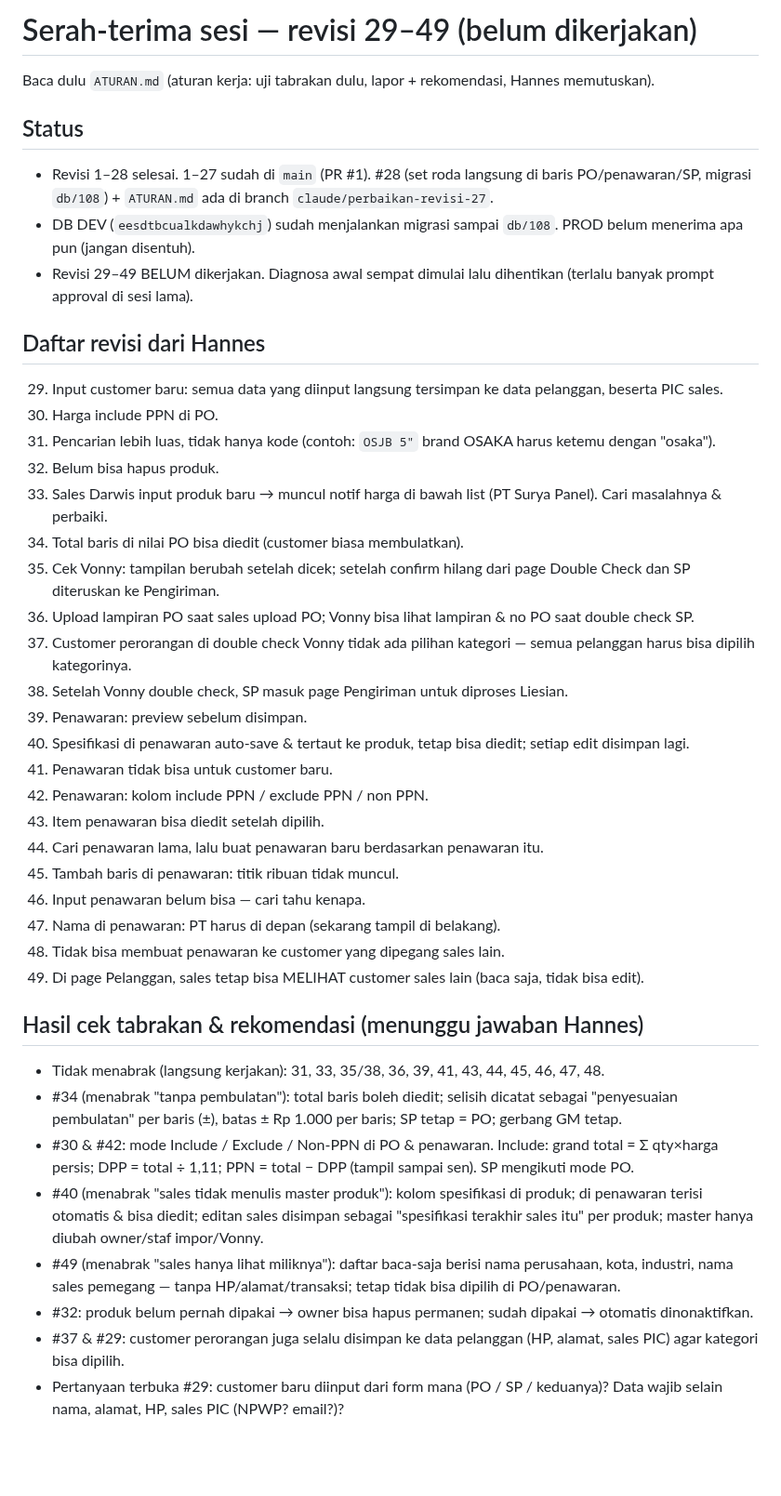
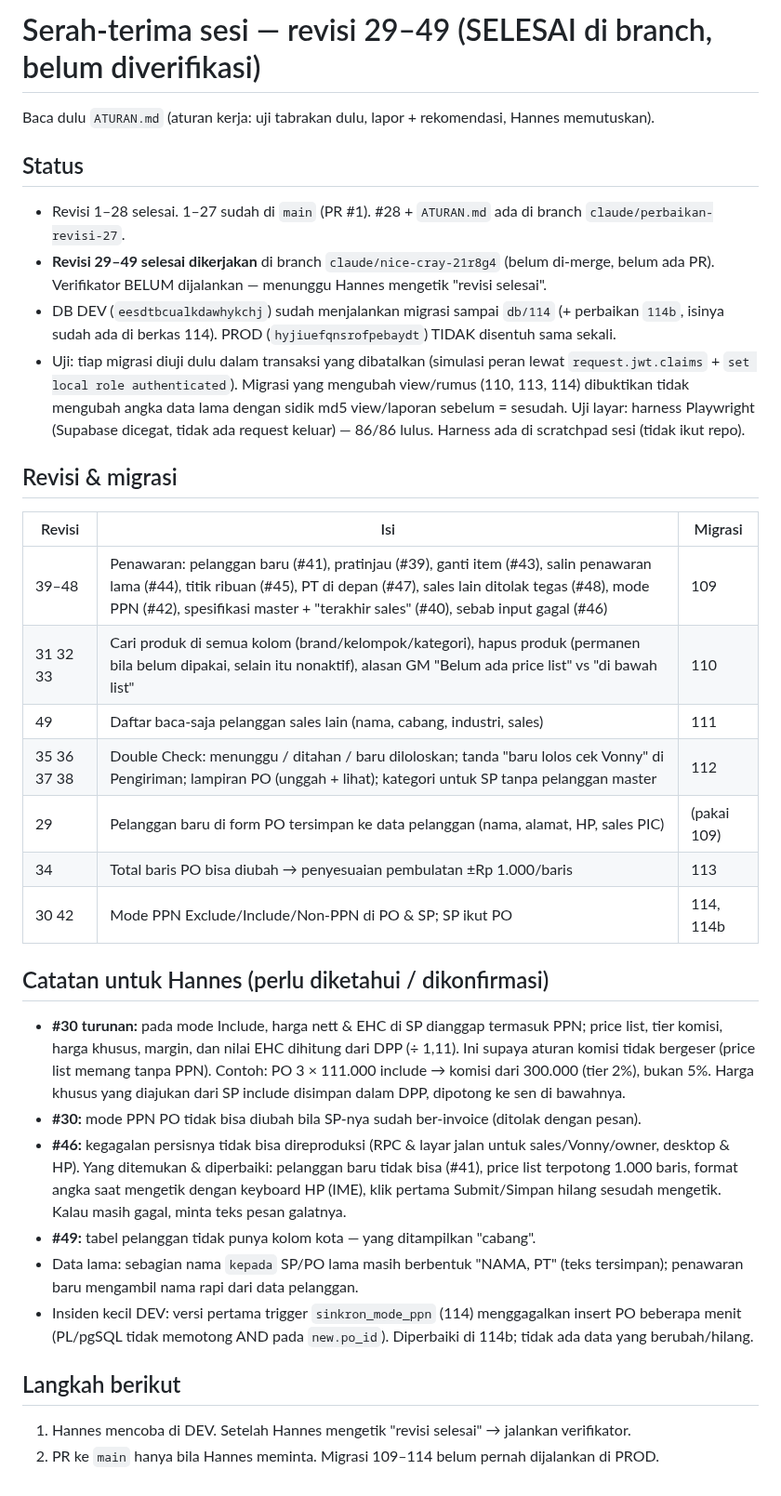
Before and after one commit to hanneslowan-max/RHJ-Website, a Markdown page: HANDOFF.md, the part around the change. Shown at 93% size. Rendered like a GitHub page; blank space fills up the shorter version.

Commit message:
docs: HANDOFF.md — status revisi 29–49 selesai di branch, migrasi 109–114, catatan untuk Hannes
Claude-Session: https://claude.ai/code/session_018aCHr6aFB6eknKJje2kurm

```diff
--- a/HANDOFF.md
+++ b/HANDOFF.md
@@ -1,41 +1,45 @@
-# Serah-terima sesi — revisi 29–49 (belum dikerjakan)
+# Serah-terima sesi — revisi 29–49 (SELESAI di branch, belum diverifikasi)
 
 Baca dulu `ATURAN.md` (aturan kerja: uji tabrakan dulu, lapor + rekomendasi, Hannes memutuskan).
 
 ## Status
-- Revisi 1–28 selesai. 1–27 sudah di `main` (PR #1). #28 (set roda langsung di baris PO/penawaran/SP, migrasi `db/108`) + `ATURAN.md` ada di branch `claude/perbaikan-revisi-27`.
-- DB DEV (`eesdtbcualkdawhykchj`) sudah menjalankan migrasi sampai `db/108`. PROD belum menerima apa pun (jangan disentuh).
-- Revisi 29–49 BELUM dikerjakan. Diagnosa awal sempat dimulai lalu dihentikan (terlalu banyak prompt approval di sesi lama).
+- Revisi 1–28 selesai. 1–27 sudah di `main` (PR #1). #28 + `ATURAN.md` ada di branch `claude/perbaikan-revisi-27`.
+- **Revisi 29–49 selesai dikerjakan** di branch `claude/nice-cray-21r8g4` (belum di-merge, belum ada PR).
+  Verifikator BELUM dijalankan — menunggu Hannes mengetik "revisi selesai".
+- DB DEV (`eesdtbcualkdawhykchj`) sudah menjalankan migrasi sampai `db/114` (+ perbaikan `114b`, isinya sudah
+  ada di berkas 114). PROD (`hyjiuefqnsrofpebaydt`) TIDAK disentuh sama sekali.
+- Uji: tiap migrasi diuji dulu dalam transaksi yang dibatalkan (simulasi peran lewat `request.jwt.claims` +
+  `set local role authenticated`). Migrasi yang mengubah view/rumus (110, 113, 114) dibuktikan tidak mengubah
+  angka data lama dengan sidik md5 view/laporan sebelum = sesudah. Uji layar: harness Playwright (Supabase
+  dicegat, tidak ada request keluar) — 86/86 lulus. Harness ada di scratchpad sesi (tidak ikut repo).
 
-## Daftar revisi dari Hannes
-29. Input customer baru: semua data yang diinput langsung tersimpan ke data pelanggan, beserta PIC sales.
-30. Harga include PPN di PO.
-31. Pencarian lebih luas, tidak hanya kode (contoh: `OSJB 5"` brand OSAKA harus ketemu dengan "osaka").
-32. Belum bisa hapus produk.
-33. Sales Darwis input produk baru → muncul notif harga di bawah list (PT Surya Panel). Cari masalahnya & perbaiki.
-34. Total baris di nilai PO bisa diedit (customer biasa membulatkan).
-35. Cek Vonny: tampilan berubah setelah dicek; setelah confirm hilang dari page Double Check dan SP diteruskan ke Pengiriman.
-36. Upload lampiran PO saat sales upload PO; Vonny bisa lihat lampiran & no PO saat double check SP.
-37. Customer perorangan di double check Vonny tidak ada pilihan kategori — semua pelanggan harus bisa dipilih kategorinya.
-38. Setelah Vonny double check, SP masuk page Pengiriman untuk diproses Liesian.
-39. Penawaran: preview sebelum disimpan.
-40. Spesifikasi di penawaran auto-save & tertaut ke produk, tetap bisa diedit; setiap edit disimpan lagi.
-41. Penawaran tidak bisa untuk customer baru.
-42. Penawaran: kolom include PPN / exclude PPN / non PPN.
-43. Item penawaran bisa diedit setelah dipilih.
-44. Cari penawaran lama, lalu buat penawaran baru berdasarkan penawaran itu.
-45. Tambah baris di penawaran: titik ribuan tidak muncul.
-46. Input penawaran belum bisa — cari tahu kenapa.
-47. Nama di penawaran: PT harus di depan (sekarang tampil di belakang).
-48. Tidak bisa membuat penawaran ke customer yang dipegang sales lain.
-49. Di page Pelanggan, sales tetap bisa MELIHAT customer sales lain (baca saja, tidak bisa edit).
+## Revisi & migrasi
+| Revisi | Isi | Migrasi |
+|---|---|---|
+| 39–48 | Penawaran: pelanggan baru (#41), pratinjau (#39), ganti item (#43), salin penawaran lama (#44), titik ribuan (#45), PT di depan (#47), sales lain ditolak tegas (#48), mode PPN (#42), spesifikasi master + "terakhir sales" (#40), sebab input gagal (#46) | 109 |
+| 31 32 33 | Cari produk di semua kolom (brand/kelompok/kategori), hapus produk (permanen bila belum dipakai, selain itu nonaktif), alasan GM "Belum ada price list" vs "di bawah list" | 110 |
+| 49 | Daftar baca-saja pelanggan sales lain (nama, cabang, industri, sales) | 111 |
+| 35 36 37 38 | Double Check: menunggu / ditahan / baru diloloskan; tanda "baru lolos cek Vonny" di Pengiriman; lampiran PO (unggah + lihat); kategori untuk SP tanpa pelanggan master | 112 |
+| 29 | Pelanggan baru di form PO tersimpan ke data pelanggan (nama, alamat, HP, sales PIC) | (pakai 109) |
+| 34 | Total baris PO bisa diubah → penyesuaian pembulatan ±Rp 1.000/baris | 113 |
+| 30 42 | Mode PPN Exclude/Include/Non-PPN di PO & SP; SP ikut PO | 114, 114b |
 
-## Hasil cek tabrakan & rekomendasi (menunggu jawaban Hannes)
-- Tidak menabrak (langsung kerjakan): 31, 33, 35/38, 36, 39, 41, 43, 44, 45, 46, 47, 48.
-- #34 (menabrak "tanpa pembulatan"): total baris boleh diedit; selisih dicatat sebagai "penyesuaian pembulatan" per baris (±), batas ± Rp 1.000 per baris; SP tetap = PO; gerbang GM tetap.
-- #30 & #42: mode Include / Exclude / Non-PPN di PO & penawaran. Include: grand total = Σ qty×harga persis; DPP = total ÷ 1,11; PPN = total − DPP (tampil sampai sen). SP mengikuti mode PO.
-- #40 (menabrak "sales tidak menulis master produk"): kolom spesifikasi di produk; di penawaran terisi otomatis & bisa diedit; editan sales disimpan sebagai "spesifikasi terakhir sales itu" per produk; master hanya diubah owner/staf impor/Vonny.
-- #49 (menabrak "sales hanya lihat miliknya"): daftar baca-saja berisi nama perusahaan, kota, industri, nama sales pemegang — tanpa HP/alamat/transaksi; tetap tidak bisa dipilih di PO/penawaran.
-- #32: produk belum pernah dipakai → owner bisa hapus permanen; sudah dipakai → otomatis dinonaktifkan.
-- #37 & #29: customer perorangan juga selalu disimpan ke data pelanggan (HP, alamat, sales PIC) agar kategori bisa dipilih.
-- Pertanyaan terbuka #29: customer baru diinput dari form mana (PO / SP / keduanya)? Data wajib selain nama, alamat, HP, sales PIC (NPWP? email?)?
+## Catatan untuk Hannes (perlu diketahui / dikonfirmasi)
+- **#30 turunan:** pada mode Include, harga nett & EHC di SP dianggap termasuk PPN; price list, tier komisi,
+  harga khusus, margin, dan nilai EHC dihitung dari DPP (÷ 1,11). Ini supaya aturan komisi tidak bergeser
+  (price list memang tanpa PPN). Contoh: PO 3 × 111.000 include → komisi dari 300.000 (tier 2%), bukan 5%.
+  Harga khusus yang diajukan dari SP include disimpan dalam DPP, dipotong ke sen di bawahnya.
+- **#30:** mode PPN PO tidak bisa diubah bila SP-nya sudah ber-invoice (ditolak dengan pesan).
+- **#46:** kegagalan persisnya tidak bisa direproduksi (RPC & layar jalan untuk sales/Vonny/owner, desktop & HP).
+  Yang ditemukan & diperbaiki: pelanggan baru tidak bisa (#41), price list terpotong 1.000 baris, format angka
+  saat mengetik dengan keyboard HP (IME), klik pertama Submit/Simpan hilang sesudah mengetik. Kalau masih gagal,
+  minta teks pesan galatnya.
+- **#49:** tabel pelanggan tidak punya kolom kota — yang ditampilkan "cabang".
+- Data lama: sebagian nama `kepada` SP/PO lama masih berbentuk "NAMA, PT" (teks tersimpan); penawaran baru
+  mengambil nama rapi dari data pelanggan.
+- Insiden kecil DEV: versi pertama trigger `sinkron_mode_ppn` (114) menggagalkan insert PO beberapa menit
+  (PL/pgSQL tidak memotong AND pada `new.po_id`). Diperbaiki di 114b; tidak ada data yang berubah/hilang.
+
+## Langkah berikut
+1. Hannes mencoba di DEV. Setelah Hannes mengetik "revisi selesai" → jalankan verifikator.
+2. PR ke `main` hanya bila Hannes meminta. Migrasi 109–114 belum pernah dijalankan di PROD.
```
